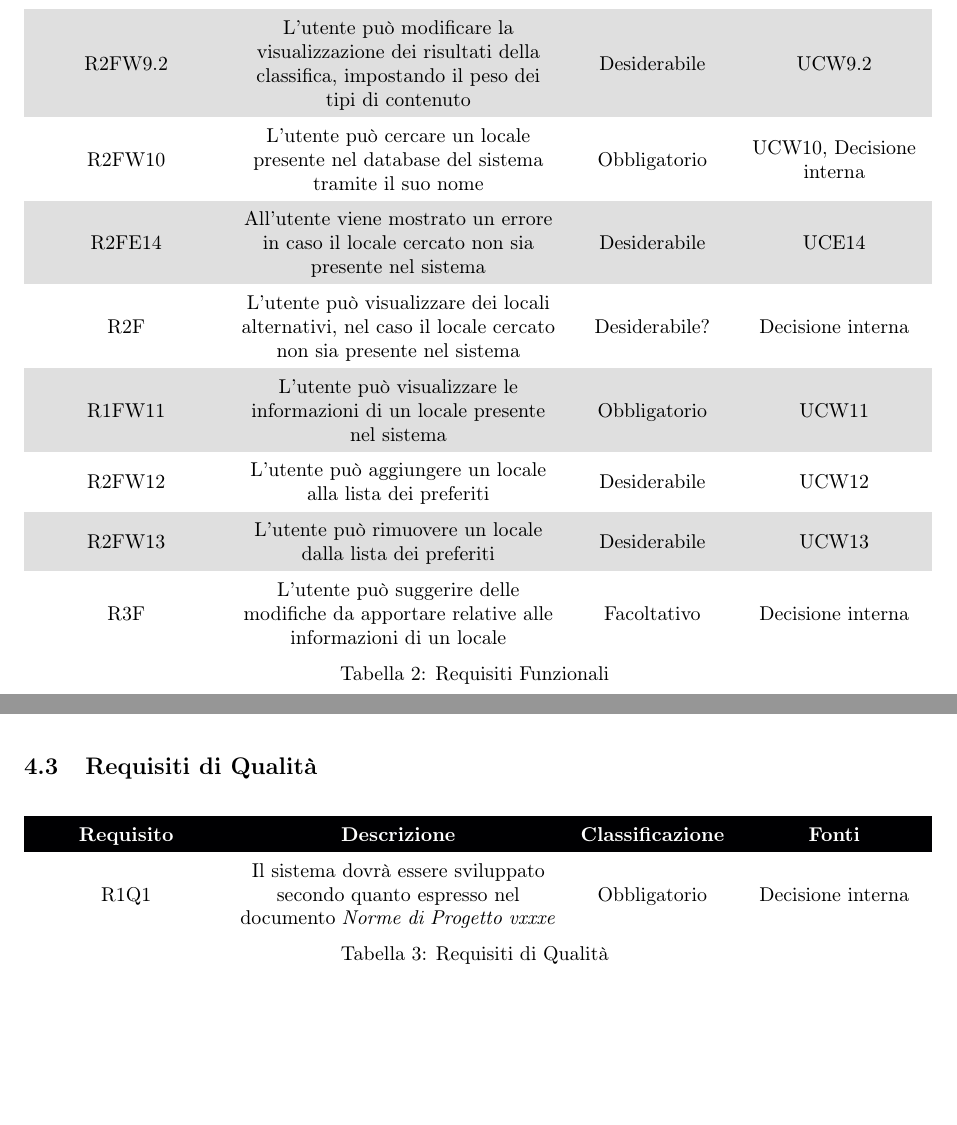
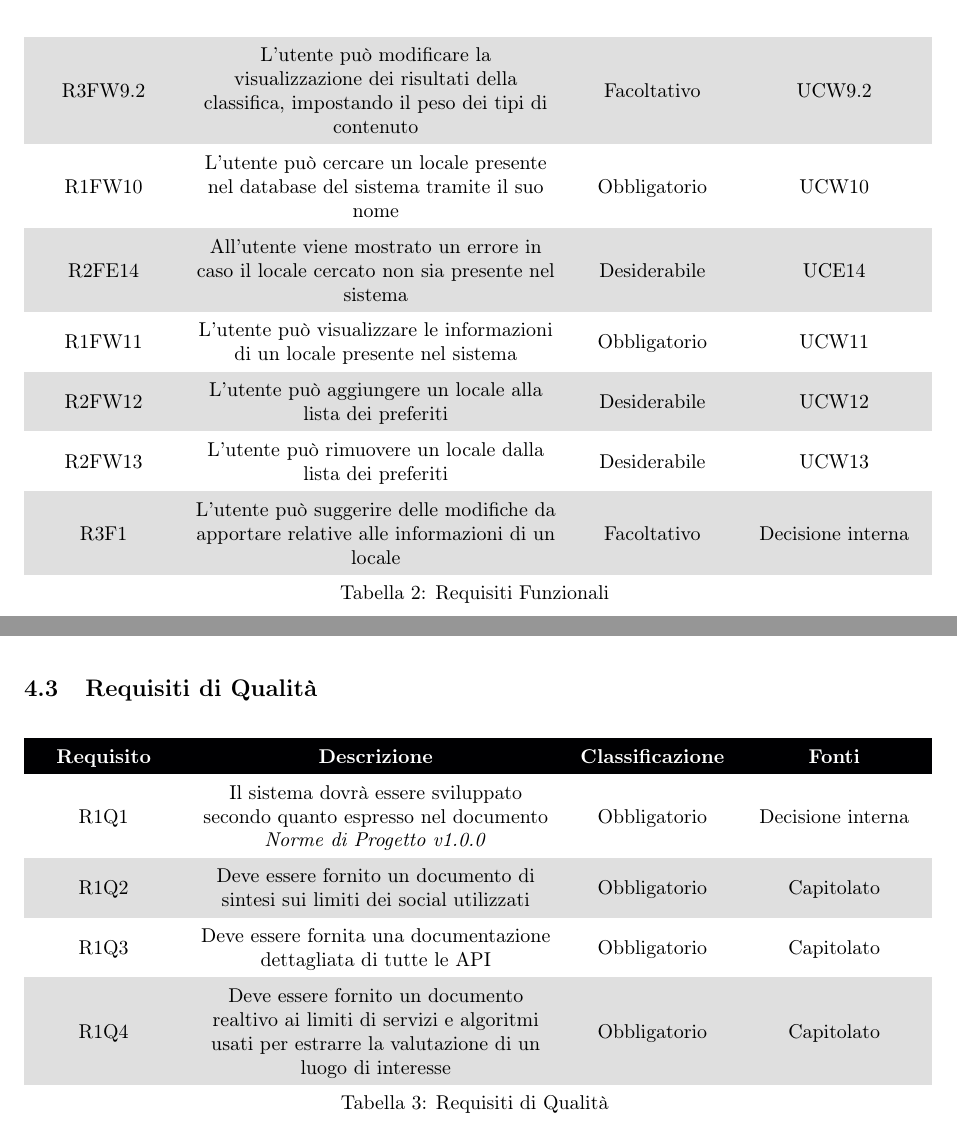
Before and after one commit to DreamTeamSWE/Documenti, a LaTeX document (AnalisiDeiRequisiti/AnalisiDeiRequisiti.tex, which reads AnalisiDeiRequisiti/Requisiti/Funzionali.tex, AnalisiDeiRequisiti/Requisiti/Qualita.tex): two parts of pages 30 and 31 of 34, joined at a grey line, cut so that both start at the same text, the shorter picture padded with empty space. Compiled offline with pdfLaTeX.

Commit message:
sistemate alcune cose capitolo 4

```diff
--- a/AnalisiDeiRequisiti/Requisiti/Funzionali.tex
+++ b/AnalisiDeiRequisiti/Requisiti/Funzionali.tex
@@ -70,13 +70,11 @@
 
-	R2FW9.1 & L’utente può modificare la visualizzazione dei risultati della classifica, impostando il peso dei social & \De & UCW9.1\\
+	R3FW9.1 & L’utente può modificare la visualizzazione dei risultati della classifica, impostando il peso dei social & \Fa & UCW9.1\\
 
-	R2FW9.2 & L’utente può modificare la visualizzazione dei risultati della classifica, impostando il peso dei tipi di contenuto & \De & UCW9.2\\
+	R3FW9.2 & L’utente può modificare la visualizzazione dei risultati della classifica, impostando il peso dei tipi di contenuto & \Fa & UCW9.2\\
 
-	R2FW10 & L’utente può cercare un locale presente nel database del sistema tramite il suo nome & \Ob & UCW10, \Di \\
+	R1FW10 & L’utente può cercare un locale presente nel database del sistema tramite il suo nome & \Ob & UCW10 \\
 
 	R2FE14 & All’utente viene mostrato un errore in caso il locale cercato non sia presente nel sistema & \De & UCE14\\
-
-	R2F & L’utente può visualizzare dei locali alternativi, nel caso il locale cercato non sia presente nel sistema & \De ? & \Di \\
 
 	R1FW11 & L’utente può visualizzare le informazioni di un locale presente nel sistema & \Ob & UCW11\\
 
@@ -84,7 +82,7 @@
 
 	R2FW13 & L’utente può rimuovere un locale dalla lista dei preferiti & \De & UCW13\\
 
-	R3F & L’utente può suggerire delle modifiche da apportare relative alle informazioni di un locale & \Fa & \Di \\
+	R3F1 & L’utente può suggerire delle modifiche da apportare relative alle informazioni di un locale & \Fa & \Di \\
 
 	\hiderowcolors \caption{Requisiti Funzionali}
 \end{longtable}
--- a/AnalisiDeiRequisiti/Requisiti/Qualita.tex
+++ b/AnalisiDeiRequisiti/Requisiti/Qualita.tex
@@ -4,12 +4,17 @@
 
 \renewcommand{\arraystretch}{1.5}
 \rowcolors{2}{gray!25}{white}
-\begin{longtable}{ m{0.2\textwidth}<{\centering}  m{0.35\textwidth}<{\centering}  m{0.16\textwidth}<{\centering}  m{0.19\textwidth}<{\centering}}
+\begin{longtable}{ m{0.15\textwidth}<{\centering}  m{0.4\textwidth}<{\centering}  m{0.16\textwidth}<{\centering}  m{0.19\textwidth}<{\centering}}
 	\rowcolor{darkblue}
 	\textcolor{white}{\textbf{Requisito}} &\textcolor{white}{\textbf{Descrizione}}& \textcolor{white}{\textbf{Classificazione}} & \textcolor{white}{\textbf{Fonti}}\\
 
-	R1Q1 & Il sistema dovrà essere sviluppato secondo quanto espresso nel documento \textit{Norme di Progetto vxxxe} & \Ob & \Di \\
+	R1Q1 & Il sistema dovrà essere sviluppato secondo quanto espresso nel documento \textit{Norme di Progetto v1.0.0} & \Ob & \Di \\
 
+	R1Q2 & Deve essere fornito un documento di sintesi sui limiti dei social utilizzati & \Ob & \Ca \\
+
+	R1Q3 & Deve essere fornita una documentazione dettagliata di tutte le API & \Ob & \Ca \\
+
+	R1Q4 & Deve essere fornito un documento realtivo ai limiti di servizi e algoritmi usati per estrarre la valutazione di un luogo di interesse & \Ob & \Ca \\
 
 	\hiderowcolors \caption{Requisiti di Qualità}
 \end{longtable}
```
Also changed, not shown: AnalisiDeiRequisiti/Requisiti/Prestazionali.tex (+1 -1 lines), AnalisiDeiRequisiti/Requisiti/Requisiti.tex (+1 -1 lines), AnalisiDeiRequisiti/Requisiti/Vincolo.tex (+2 -2 lines), AnalisiDeiRequisiti/Sezioni/Introduzione.tex (+1 -0 lines), AnalisiDeiRequisiti/AnalisiDeiRequisiti.pdf, AnalisiDeiRequisiti/Requisiti/Funzionali.tex (8 more changed lines).
